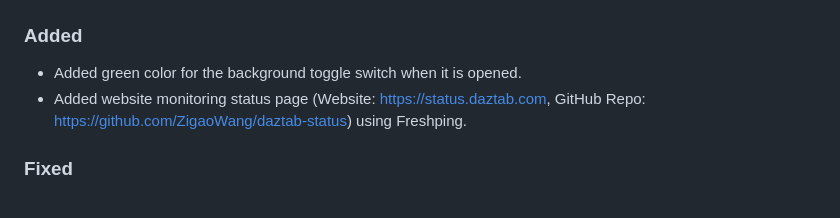
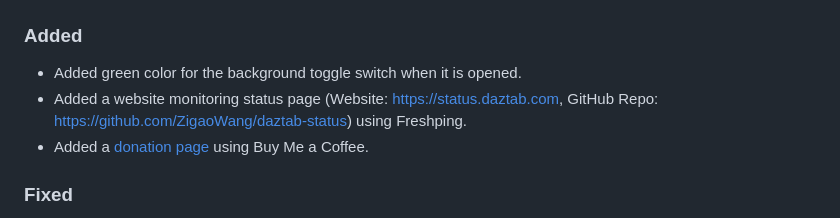
Before and after one commit to ZigaoWang/daztab-old, a Markdown page: CHANGELOG.md, the part around the change. GitHub-like rendering.

```diff
--- a/CHANGELOG.md
+++ b/CHANGELOG.md
@@ -21,7 +21,8 @@ All notable changes to the project "Daztab" will be documented in this file.
 ### Added
 
 - Added green color for the background toggle switch when it is opened.
-- Added website monitoring status page (Website: https://status.daztab.com, GitHub Repo: https://github.com/ZigaoWang/daztab-status) using Freshping.
+- Added a website monitoring status page (Website: https://status.daztab.com, GitHub Repo: https://github.com/ZigaoWang/daztab-status) using Freshping.
+- Added a [donation page](https://www.buymeacoffee.com/zigao) using Buy Me a Coffee.
 
 ### Fixed
 
```
